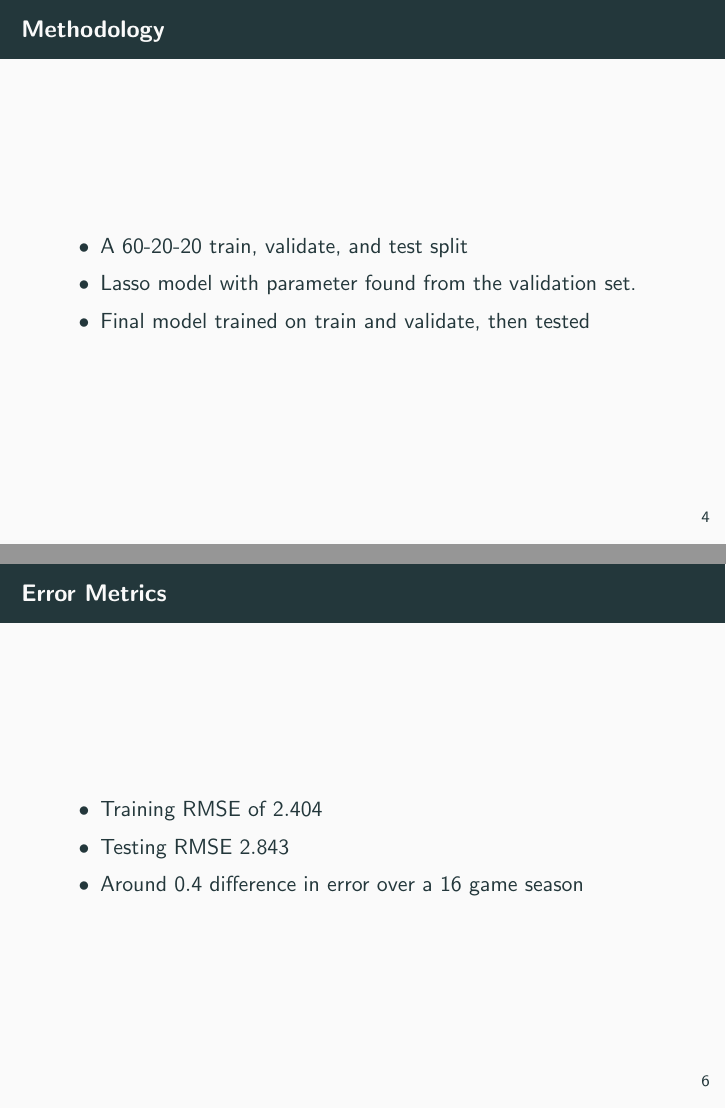
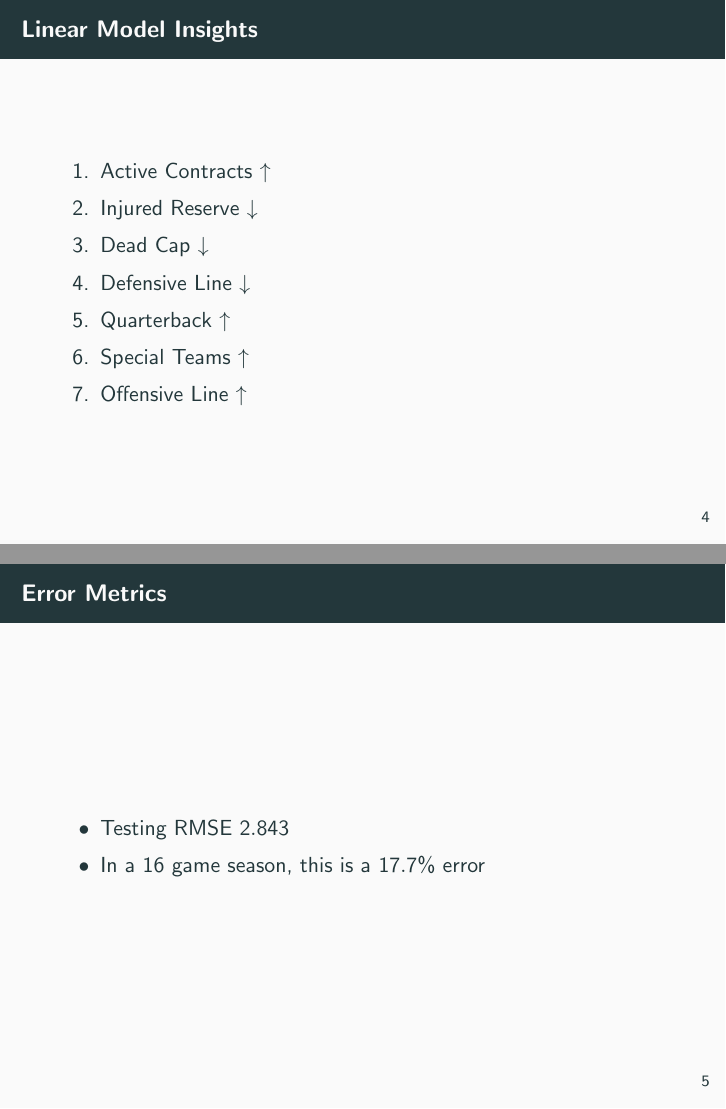
Before and after one commit to redundant/MetisRegressionProject, LaTeX slides (Presentation/Presentation2.tex): pages 4 and 6 of 7 before the commit and pages 4 and 5 of 6 after it, joined at a grey line. Compiled offline with pdfLaTeX.

Commit message:
Updated presentation and README

```diff
--- a/Presentation/Presentation2.tex
+++ b/Presentation/Presentation2.tex
@@ -47,39 +47,39 @@
 
 \end{frame}
 
-\begin{frame}{Methodology}
+%\begin{frame}{Methodology}
 
-\begin{itemize}
+%\begin{itemize}
 
-\item A 60-20-20 train, validate, and test split
+%\item A 60-20-20 train, validate, and test split
 
-\item Lasso model with parameter found from the validation set.
+%\item Lasso model with parameter found from the validation set.
 
 
-\item Final model trained on train and validate, then tested
+%\item Final model trained on train and validate, then tested
 
 
-\end{itemize}
+%\end{itemize}
 
-\end{frame}
+%\end{frame}
 
 \begin{frame}{Linear Model Insights}
 
 \begin{enumerate}
 
-\item Active Contracts
+\item Active Contracts $\uparrow$
 
-\item Injured Reserve
+\item Injured Reserve $\downarrow$
 
-\item Dead Cap
+\item Dead Cap $\downarrow$
 
-\item Defensive Line
+\item Defensive Line $\downarrow$
 
-\item Quarterback
+\item Quarterback $\uparrow$
 
-\item Special Teams
+\item Special Teams $\uparrow$
 
-\item Offensive Line
+\item Offensive Line $\uparrow$
 
 \end{enumerate}
 
@@ -89,11 +89,11 @@
 
 \begin{itemize}
 
-\item Training RMSE of $2.404$
+%\item Training RMSE of $2.404$
 
 \item Testing RMSE $2.843$
 
-\item Around $0.4$ difference in error over a $16$ game season
+\item In a 16 game season, this is a $17.7\%$ error
 
 \end{itemize}
 
```
Also changed, not shown: Presentation/Presentation2.pdf, README.md.
